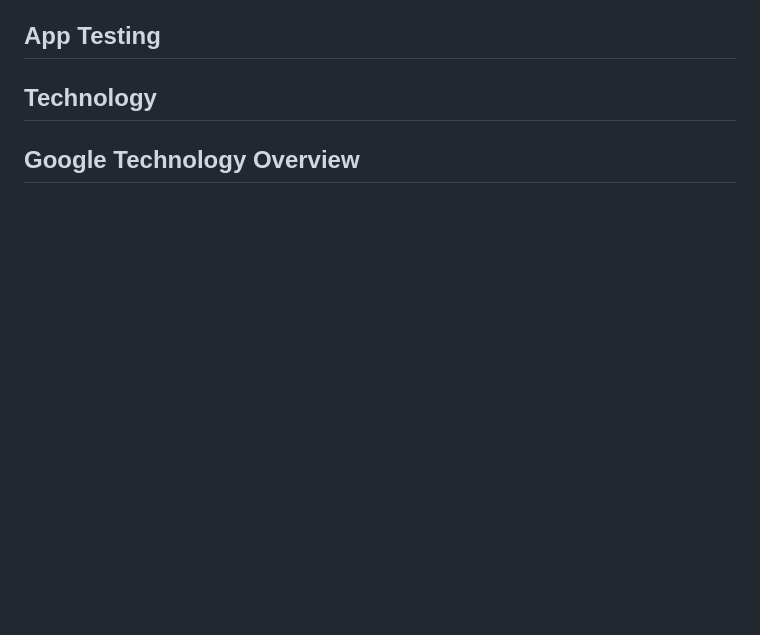
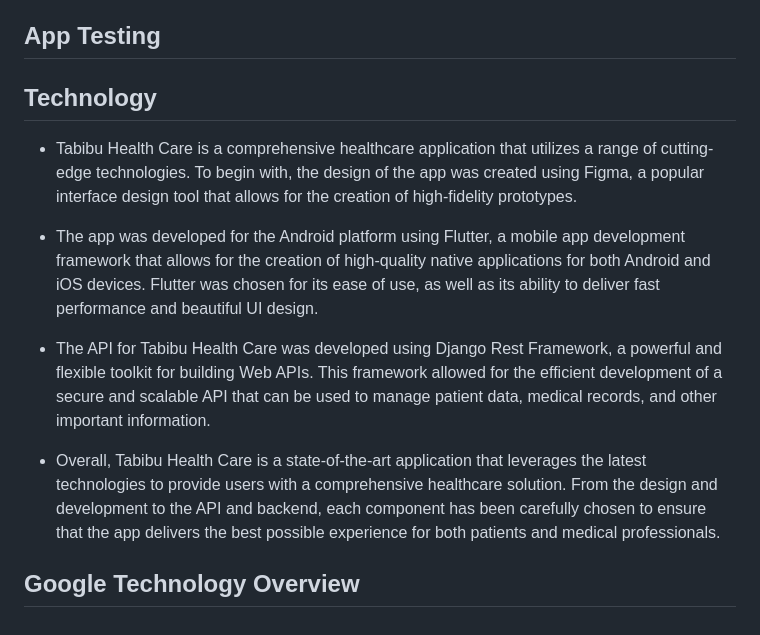
Before and after one commit to Brenda-mwaura/Tabibu-Health-Care-App, a Markdown page: README.md, the part around the change. Rendered like a GitHub page; blank space fills up the shorter version.

```diff
--- a/README.md
+++ b/README.md
@@ -85,5 +85,12 @@
 
 ## Technology
 
+- Tabibu Health Care is a comprehensive healthcare application that utilizes a range of cutting-edge technologies. To begin with, the design of the app was created using Figma, a popular interface design tool that allows for the creation of high-fidelity prototypes.
+
+- The app was developed for the Android platform using Flutter, a mobile app development framework that allows for the creation of high-quality native applications for both Android and iOS devices. Flutter was chosen for its ease of use, as well as its ability to deliver fast performance and beautiful UI design.
+
+- The API for Tabibu Health Care was developed using Django Rest Framework, a powerful and flexible toolkit for building Web APIs. This framework allowed for the efficient development of a secure and scalable API that can be used to manage patient data, medical records, and other important information.
+
+- Overall, Tabibu Health Care is a state-of-the-art application that leverages the latest technologies to provide users with a comprehensive healthcare solution. From the design and development to the API and backend, each component has been carefully chosen to ensure that the app delivers the best possible experience for both patients and medical professionals.
 
 ## Google Technology Overview
```
